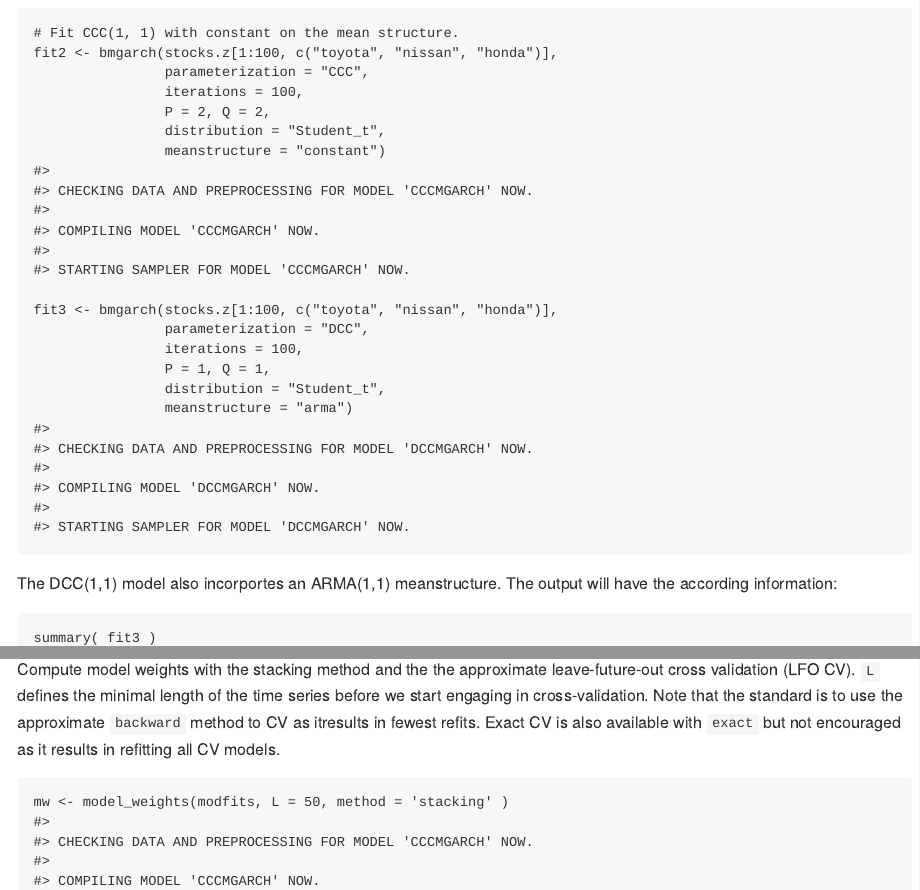
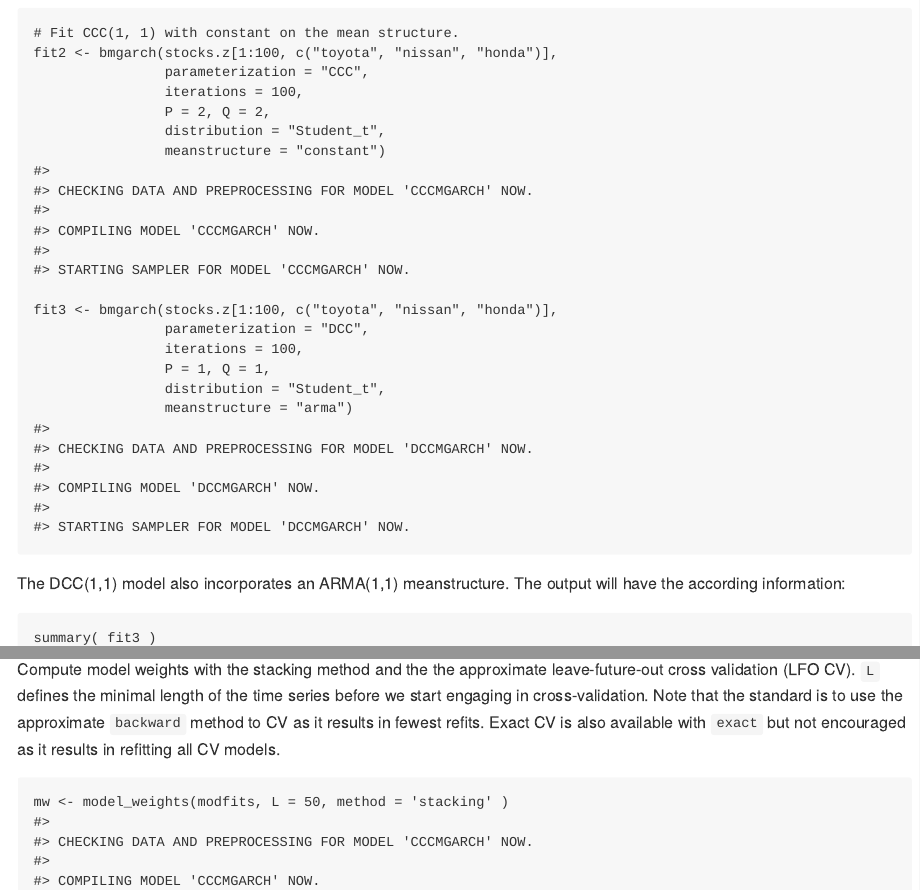
Before and after one commit to ph-rast/bmgarch, an R Markdown document (README.Rmd): the page in a window 1100 px wide, from 7170 px down, and a second part further down, joined at a grey line. The pictures show the output file README.md that the author committed with the source, drawn offline in the style of GitHub; badge pictures from the web are left out.

Commit message:
fixed spelling errors

````diff
--- a/README.Rmd
+++ b/README.Rmd
@@ -137,7 +137,7 @@ fit3 <- bmgarch(stocks.z[1:100, c("toyota", "nissan", "honda")],
 
 ```
 
-The DCC(1,1) model also incorportes an ARMA(1,1) meanstructure. The output will have the according information:
+The DCC(1,1) model also incorporates an ARMA(1,1) meanstructure. The output will have the according information:
 
 ```{r}
 summary( fit3 )
@@ -158,7 +158,7 @@ modfits <- bmgarch_list(fit1, fit2, fit3)
 
 ### Compute Model Weights
 Compute model weights with the stacking method and the the approximate leave-future-out cross validation (LFO CV).
-`L` defines the minimal length of the time series before we start engaging in cross-validation. Note that the standard is to use the approximate `backward` method to CV as itresults in fewest refits. Exact CV is also available with `exact` but not encouraged as it results in refitting all CV models.
+`L` defines the minimal length of the time series before we start engaging in cross-validation. Note that the standard is to use the approximate `backward` method to CV as it results in fewest refits. Exact CV is also available with `exact` but not encouraged as it results in refitting all CV models.
 
 ```{r error = FALSE, warning = FALSE, message = FALSE}
 mw <- model_weights(modfits, L = 50, method = 'stacking' )
````
Also changed, not shown: R/bmgarch-package.R (+2 -2 lines), R/bmgarch.R (+1 -1 lines), R/lfocv.R (+1 -1 lines), README.md, 3 other files.
